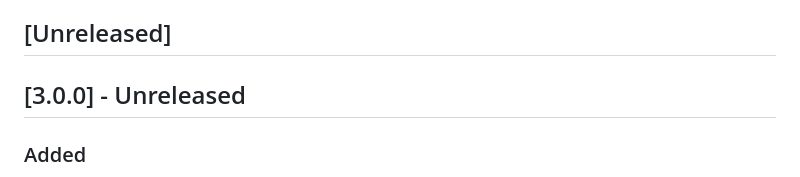
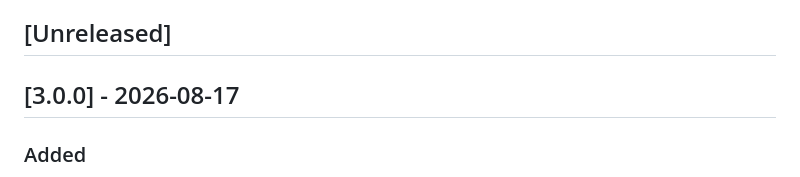
Before and after one commit to darinarcher/vb-serve-tracker, a Markdown page: CHANGELOG.md, the part around the change. GitHub-like rendering.

Commit message:
chore: finalize v3.0.0 release notes

```diff
--- a/CHANGELOG.md
+++ b/CHANGELOG.md
@@ -6,7 +6,7 @@ The format is based on [Keep a Changelog](https://keepachangelog.com/en/1.1.0/).
 
 ## [Unreleased]
 
-## [3.0.0] - Unreleased
+## [3.0.0] - 2026-08-17
 
 ### Added
 - RD-002: Split OVER into **OVER/IN** (in bounds, includes aces and legal net-touch serves) and **OVER/OUT** (cleared net but out long/wide)
```
